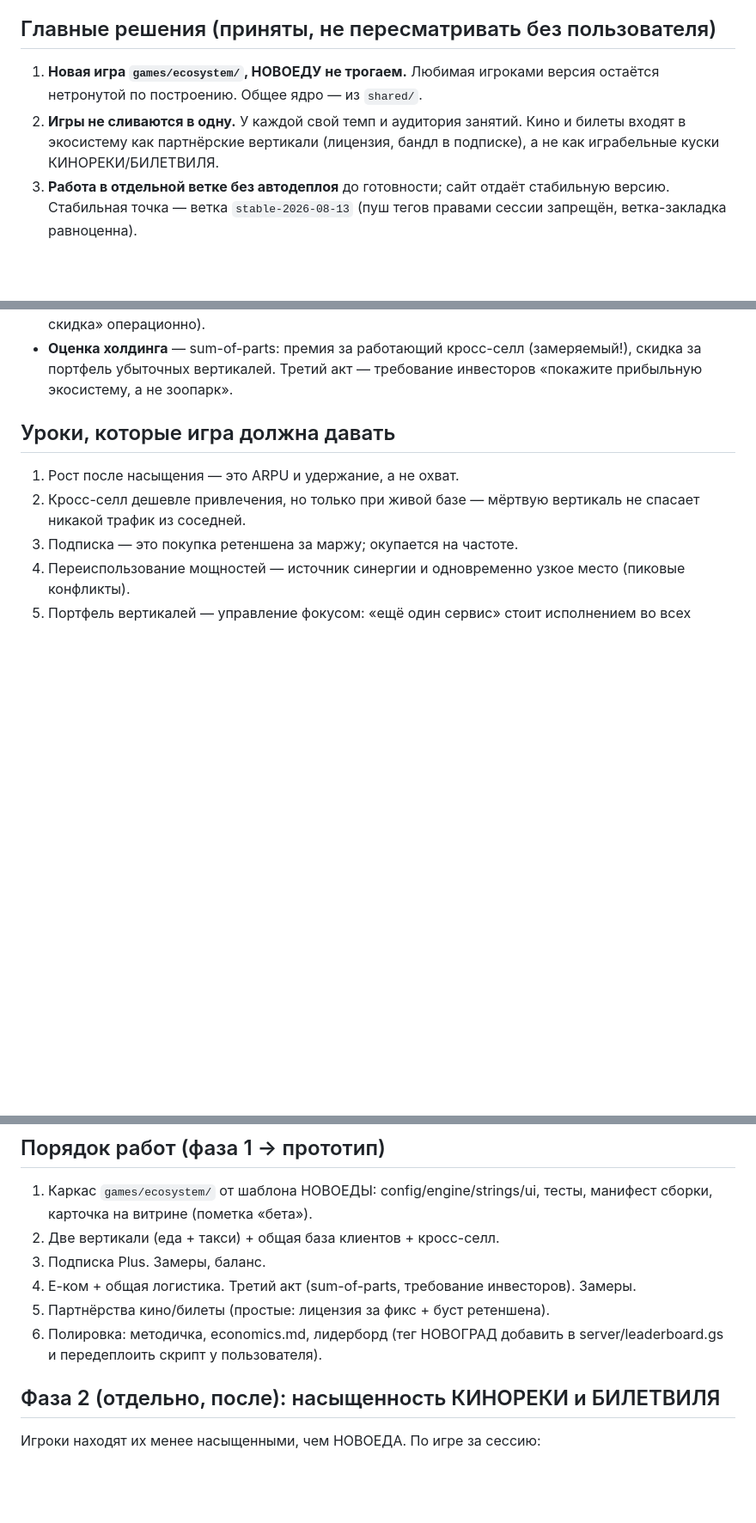
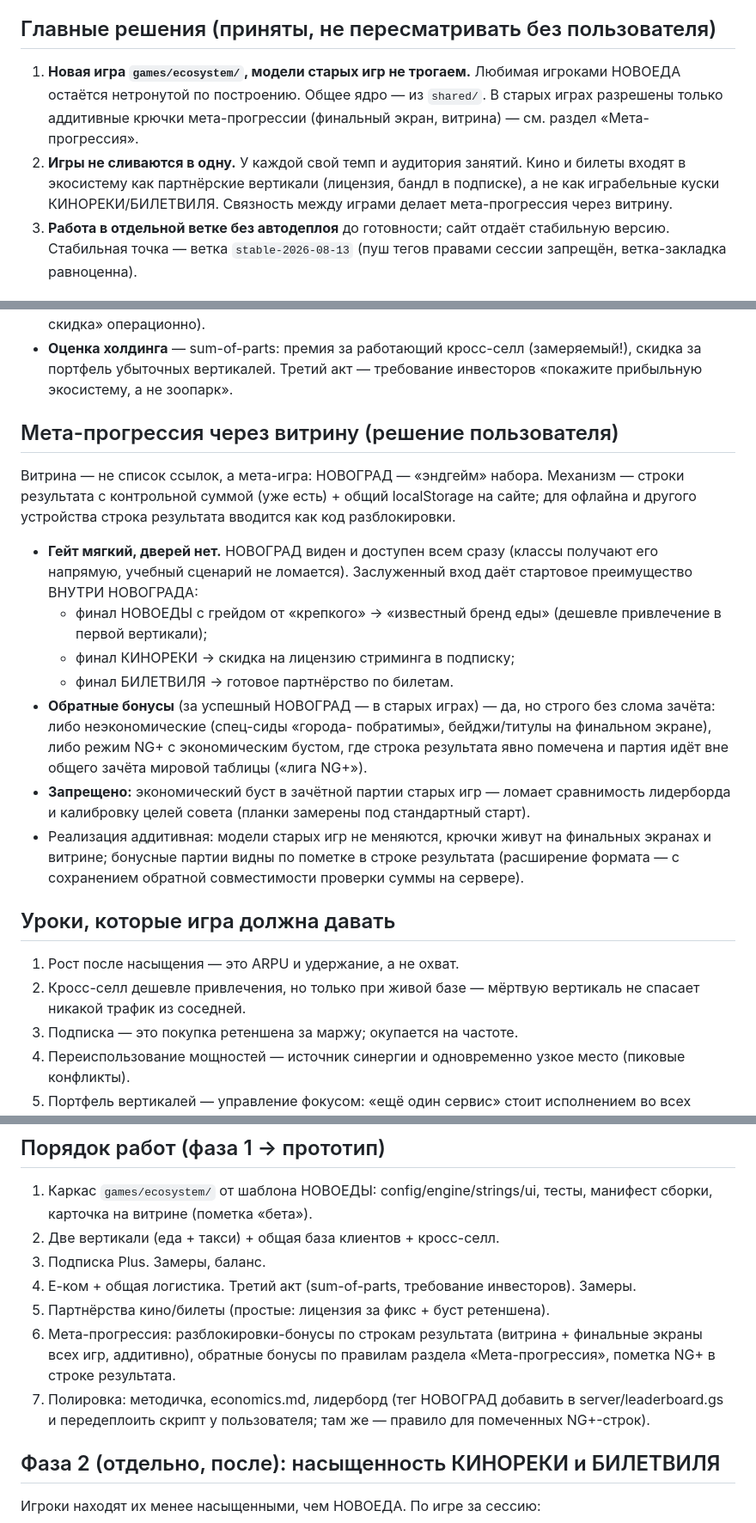
Before and after one commit to ruben-deev/economics-simulators, a Markdown page: docs/ecosystem-plan.md, 3 parts joined by grey strips. Shown at 86% size. GitHub-like rendering; blank space fills up the shorter version.

Commit message:
ТЗ: мета-прогрессия через витрину (решение пользователя)
Витрина становится мета-игрой: НОВОГРАД — эндгейм набора. Гейт мягкий
(доступен всем, заслуженный вход конвертируется в стартовые преимущества
внутри НОВОГРАДА через строки результата), обратные бонусы за НОВОГРАД
в старых играх разрешены — но только неэкономические или в помеченной
NG+-лиге вне общего зачёта. Экономический буст в зачётной партии старых
игр запрещён: ломает сравнимость таблицы и калибровку целей. Реализация
аддитивная — модели старых игр не меняются.

Co-Authored-By: Claude Fable 5 <noreply@anthropic.com>
Claude-Session: https://claude.ai/code/session_01LZZa7nchCp6S7wyRD73yiV

```diff
--- a/docs/ecosystem-plan.md
+++ b/docs/ecosystem-plan.md
@@ -7,11 +7,14 @@
 
 ## Главные решения (приняты, не пересматривать без пользователя)
 
-1. **Новая игра `games/ecosystem/`, НОВОЕДУ не трогаем.** Любимая игроками
-   версия остаётся нетронутой по построению. Общее ядро — из `shared/`.
+1. **Новая игра `games/ecosystem/`, модели старых игр не трогаем.**
+   Любимая игроками НОВОЕДА остаётся нетронутой по построению. Общее ядро —
+   из `shared/`. В старых играх разрешены только аддитивные крючки
+   мета-прогрессии (финальный экран, витрина) — см. раздел «Мета-прогрессия».
 2. **Игры не сливаются в одну.** У каждой свой темп и аудитория занятий.
    Кино и билеты входят в экосистему как партнёрские вертикали (лицензия,
    бандл в подписке), а не как играбельные куски КИНОРЕКИ/БИЛЕТВИЛЯ.
+   Связность между играми делает мета-прогрессия через витрину.
 3. **Работа в отдельной ветке без автодеплоя** до готовности; сайт отдаёт
    стабильную версию. Стабильная точка — ветка `stable-2026-08-13` (пуш тегов правами сессии запрещён, ветка-закладка равноценна).
 
@@ -37,6 +40,33 @@
 - **Оценка холдинга** — sum-of-parts: премия за работающий кросс-селл
   (замеряемый!), скидка за портфель убыточных вертикалей. Третий акт —
   требование инвесторов «покажите прибыльную экосистему, а не зоопарк».
+
+## Мета-прогрессия через витрину (решение пользователя)
+
+Витрина — не список ссылок, а мета-игра: НОВОГРАД — «эндгейм» набора.
+Механизм — строки результата с контрольной суммой (уже есть) + общий
+localStorage на сайте; для офлайна и другого устройства строка результата
+вводится как код разблокировки.
+
+* **Гейт мягкий, дверей нет.** НОВОГРАД виден и доступен всем сразу
+  (классы получают его напрямую, учебный сценарий не ломается).
+  Заслуженный вход даёт стартовое преимущество ВНУТРИ НОВОГРАДА:
+  - финал НОВОЕДЫ с грейдом от «крепкого» → «известный бренд еды»
+    (дешевле привлечение в первой вертикали);
+  - финал КИНОРЕКИ → скидка на лицензию стриминга в подписку;
+  - финал БИЛЕТВИЛЯ → готовое партнёрство по билетам.
+* **Обратные бонусы** (за успешный НОВОГРАД — в старых играх) — да, но
+  строго без слома зачёта: либо неэкономические (спец-сиды «города-
+  побратимы», бейджи/титулы на финальном экране), либо режим NG+
+  с экономическим бустом, где строка результата явно помечена и партия
+  идёт вне общего зачёта мировой таблицы («лига NG+»).
+* **Запрещено:** экономический буст в зачётной партии старых игр — ломает
+  сравнимость лидерборда и калибровку целей совета (планки замерены под
+  стандартный старт).
+* Реализация аддитивная: модели старых игр не меняются, крючки живут на
+  финальных экранах и витрине; бонусные партии видны по пометке в строке
+  результата (расширение формата — с сохранением обратной совместимости
+  проверки суммы на сервере).
 
 ## Уроки, которые игра должна давать
 
@@ -67,8 +97,12 @@
 4. Е-ком + общая логистика. Третий акт (sum-of-parts, требование
    инвесторов). Замеры.
 5. Партнёрства кино/билеты (простые: лицензия за фикс + буст ретеншена).
-6. Полировка: методичка, economics.md, лидерборд (тег НОВОГРАД добавить
-   в server/leaderboard.gs и передеплоить скрипт у пользователя).
+6. Мета-прогрессия: разблокировки-бонусы по строкам результата (витрина +
+   финальные экраны всех игр, аддитивно), обратные бонусы по правилам
+   раздела «Мета-прогрессия», пометка NG+ в строке результата.
+7. Полировка: методичка, economics.md, лидерборд (тег НОВОГРАД добавить
+   в server/leaderboard.gs и передеплоить скрипт у пользователя; там же —
+   правило для помеченных NG+-строк).
 
 ## Фаза 2 (отдельно, после): насыщенность КИНОРЕКИ и БИЛЕТВИЛЯ
 
```
